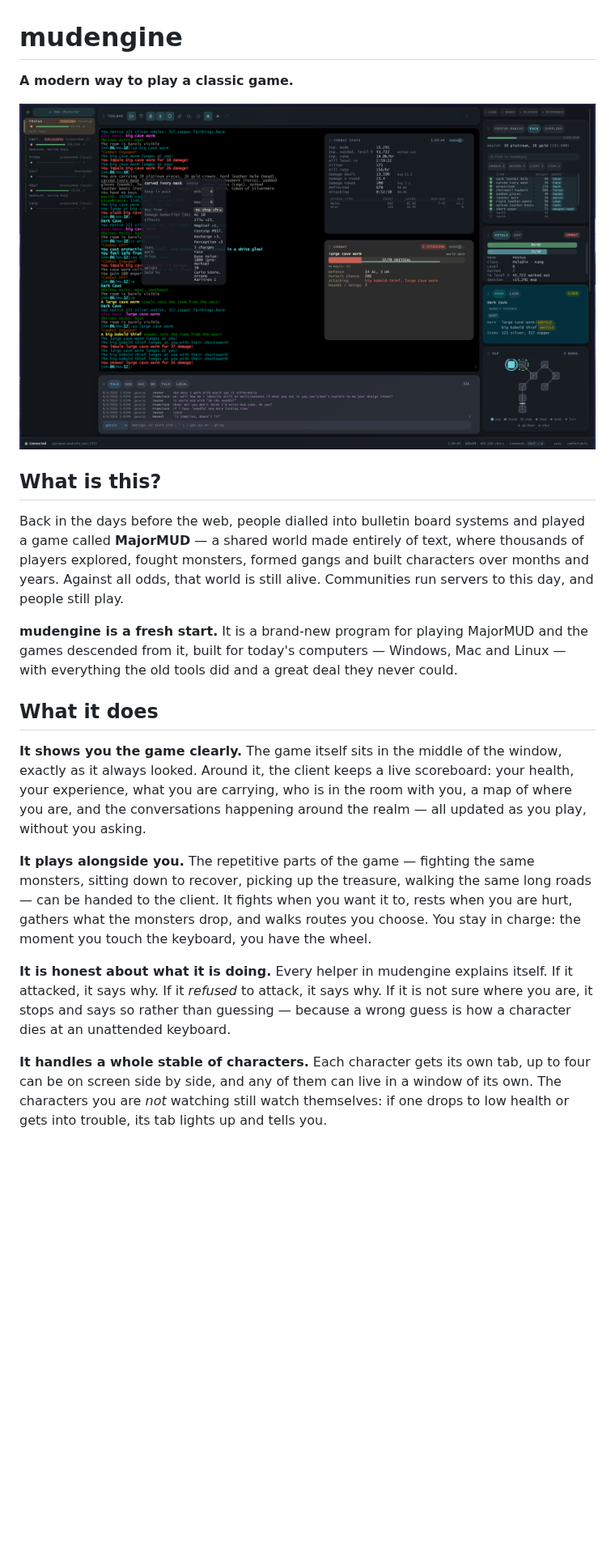
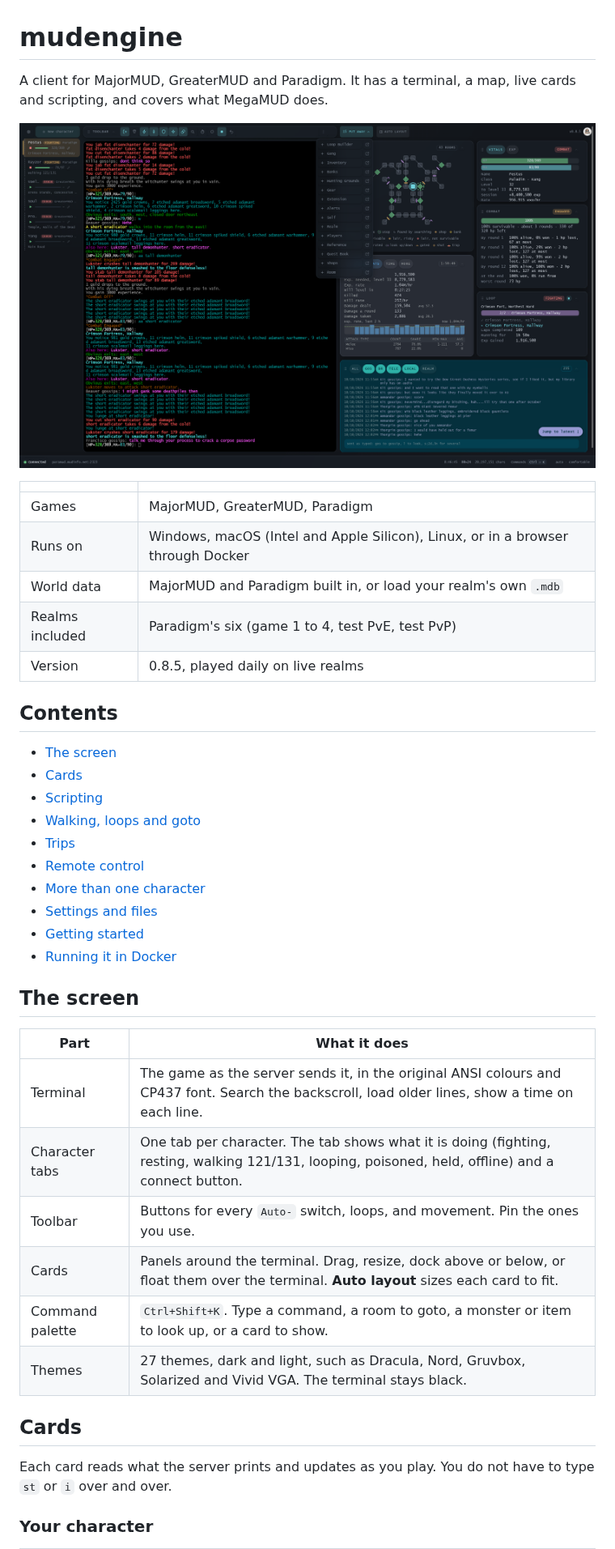
Before and after one commit to rayzorben/mudengine, a Markdown page: README.md, the part around one of its changes. Shown at 81% size. Drawn GitHub-style; pictures changed too: main-screenshot.png; blank space fills up the shorter version.

Commit message:
Rewrite the README as a feature guide with the new screenshot
Co-Authored-By: Claude Opus 5.5 <noreply@anthropic.com>

```diff
--- a/README.md
+++ b/README.md
@@ -1,4 +1,5 @@
 # mudengine
 
-**A modern way to play a classic game.**
+A client for MajorMUD, GreaterMUD and Paradigm. It has a terminal, a map, live
+cards and scripting, and covers what MegaMUD does.
 
@@ -6,38 +7,40 @@
 
-## What is this?
+| | |
+|---|---|
+| Games | MajorMUD, GreaterMUD, Paradigm |
+| Runs on | Windows, macOS (Intel and Apple Silicon), Linux, or in a browser through Docker |
+| World data | MajorMUD and Paradigm built in, or load your realm's own `.mdb` |
+| Realms included | Paradigm's six (game 1 to 4, test PvE, test PvP) |
+| Version | 0.8.5, played daily on live realms |
 
-Back in the days before the web, people dialled into bulletin board systems and
-played a game called **MajorMUD** — a shared world made entirely of text, where
-thousands of players explored, fought monsters, formed gangs and built
-characters over months and years. Against all odds, that world is still alive.
-Communities run servers to this day, and people still play.
+## Contents
 
-**mudengine is a fresh start.** It is a brand-new program for playing MajorMUD
-and the games descended from it, built for today's computers — Windows, Mac and
-Linux — with everything the old tools did and a great deal they never could.
+- [The screen](#the-screen)
+- [Cards](#cards)
+- [Scripting](#scripting)
+- [Walking, loops and goto](#walking-loops-and-goto)
+- [Trips](#trips)
+- [Remote control](#remote-control)
+- [More than one character](#more-than-one-character)
+- [Settings and files](#settings-and-files)
+- [Getting started](#getting-started)
+- [Running it in Docker](#running-it-in-docker)
 
-## What it does
+## The screen
 
-**It shows you the game clearly.** The game itself sits in the middle of the
-window, exactly as it always looked. Around it, the client keeps a live
-scoreboard: your health, your experience, what you are carrying, who is in the
-room with you, a map of where you are, and the conversations happening around
-the realm — all updated as you play, without you asking.
+| Part | What it does |
+|---|---|
+| Terminal | The game as the server sends it, in the original ANSI colours and CP437 font. Search the backscroll, load older lines, show a time on each line. |
+| Character tabs | One tab per character. The tab shows what it is doing (fighting, resting, walking 121/131, looping, poisoned, held, offline) and a connect button. |
+| Toolbar | Buttons for every `Auto-` switch, loops, and movement. Pin the ones you use. |
+| Cards | Panels around the terminal. Drag, resize, dock above or below, or float them over the terminal. **Auto layout** sizes each card to fit. |
+| Command palette | `Ctrl+Shift+K`. Type a command, a room to goto, a monster or item to look up, or a card to show. |
+| Themes | 27 themes, dark and light, such as Dracula, Nord, Gruvbox, Solarized and Vivid VGA. The terminal stays black. |
 
-**It plays alongside you.** The repetitive parts of the game — fighting the
-same monsters, sitting down to recover, picking up the treasure, walking the
-same long roads — can be handed to the client. It fights when you want it to,
-rests when you are hurt, gathers what the monsters drop, and walks routes you
-choose. You stay in charge: the moment you touch the keyboard, you have the
-wheel.
+## Cards
 
-**It is honest about what it is doing.** Every helper in mudengine explains
-itself. If it attacked, it says why. If it *refused* to attack, it says why.
-If it is not sure where you are, it stops and says so rather than guessing —
-because a wrong guess is how a character dies at an unattended keyboard.
+Each card reads what the server prints and updates as you play. You do not
+have to type `st` or `i` over and over.
 
-**It handles a whole stable of characters.** Each character gets its own tab,
-up to four can be on screen side by side, and any of them can live in a window
-of its own. The characters you are *not* watching still watch themselves: if
-one drops to low health or gets into trouble, its tab lights up and tells you.
+### Your character
 
```
Also changed, not shown: other parts of README.md (+168 -74 lines).
